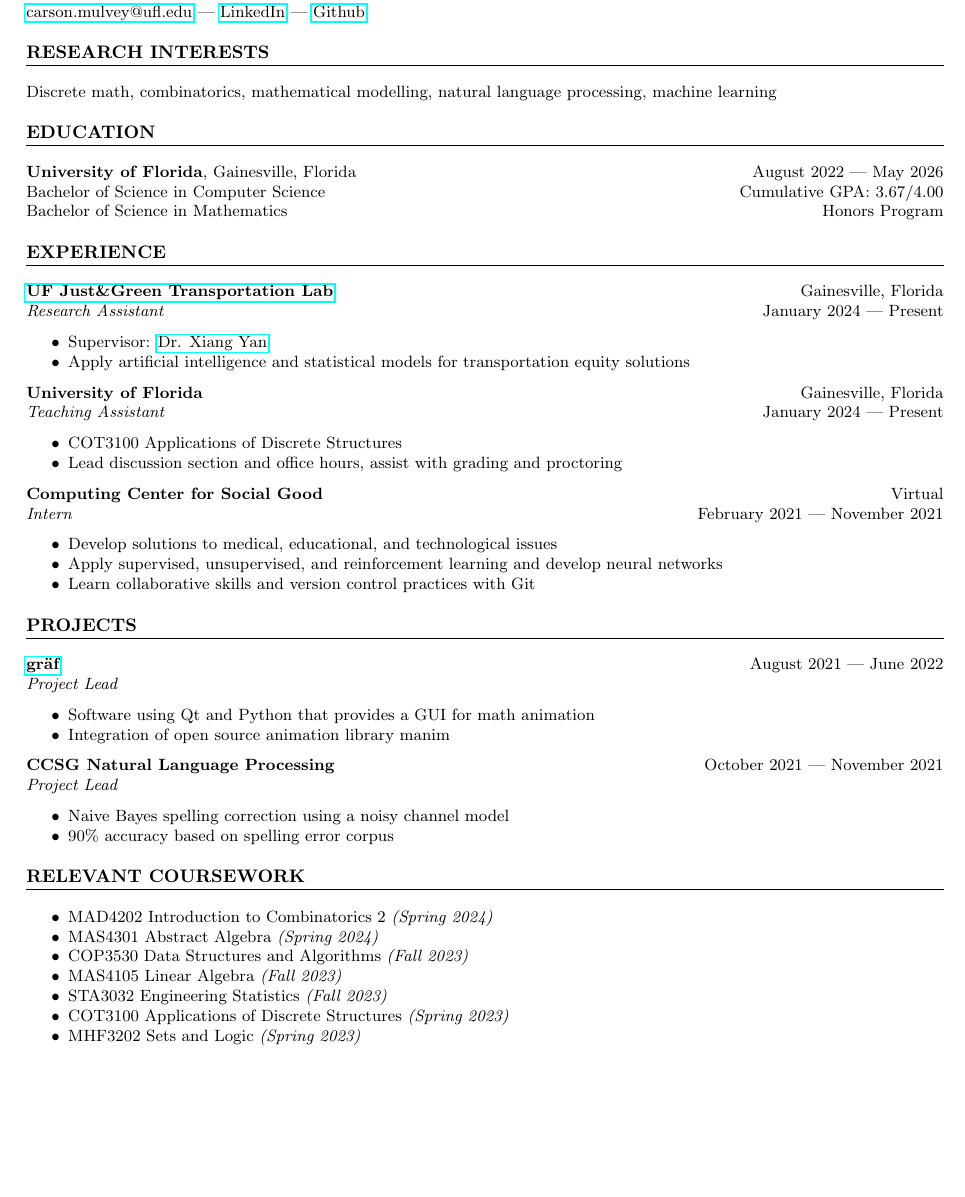
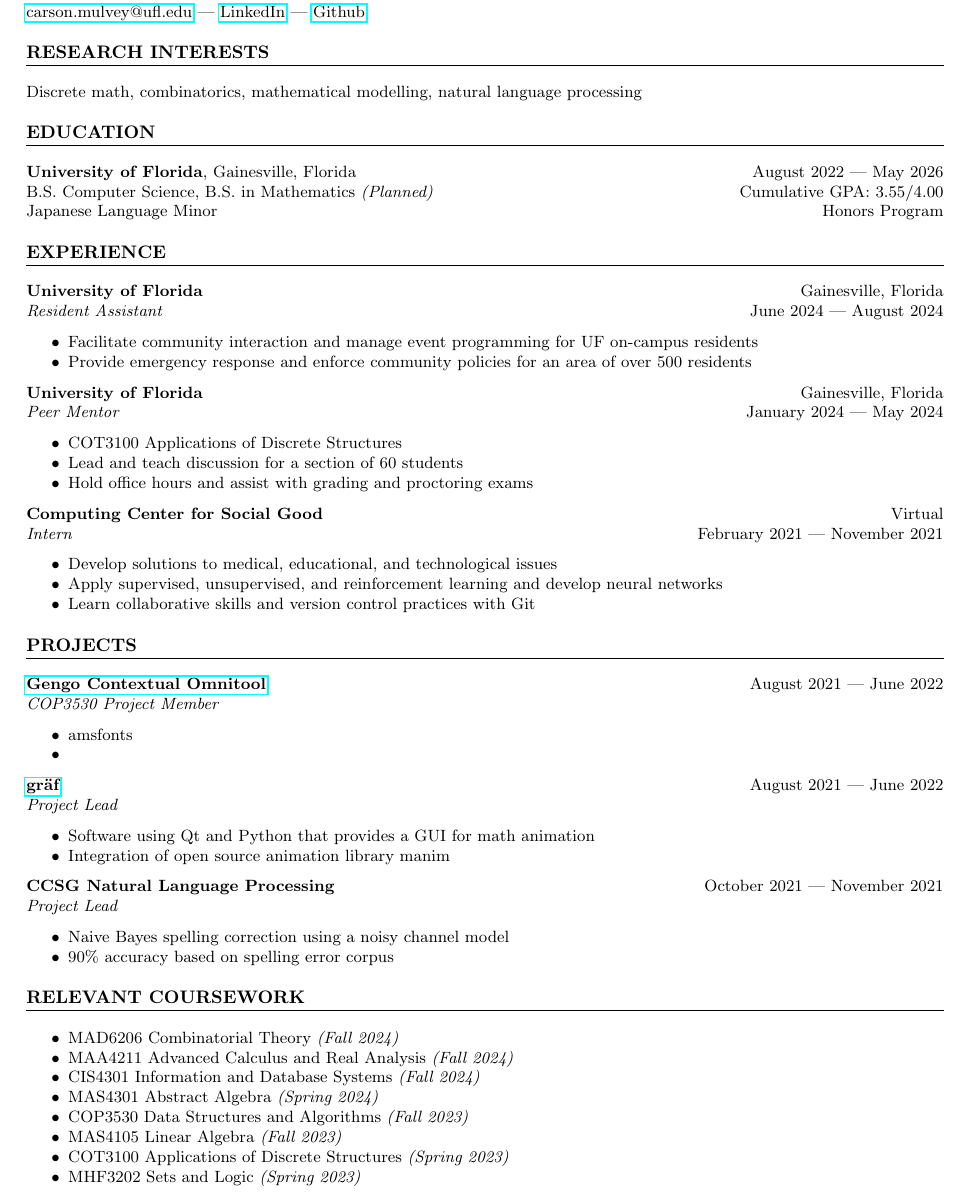
Before and after one commit to heyuncle/latex-documents, a LaTeX CV (cv/cv-main.tex): part of the page before the commit and part of page 1 of 2 after it, cut so that both start at the same text, the shorter picture padded with empty space. Compiled offline with pdfLaTeX.

Commit message:
update cv

```diff
--- a/cv/cv-main.tex
+++ b/cv/cv-main.tex
@@ -38,28 +38,41 @@
 % Education Section
 \section*{RESEARCH INTERESTS}
 \noindent
-Discrete math, combinatorics, mathematical modelling, natural language processing, machine learning
+Discrete math, combinatorics, mathematical modelling, natural language processing
 % Education Section
 \section*{EDUCATION}
 \noindent
 \textbf{University of Florida}, Gainesville, Florida \hfill August 2022 | May 2026\\ % University name and location
-Bachelor of Science in Computer Science \hfill Cumulative GPA: 3.67/4.00 \\
-Bachelor of Science in Mathematics \hfill Honors Program
+B.S. Computer Science, B.S. in Mathematics \textit{(Planned)}
+\hfill Cumulative GPA: 3.55/4.00 \\
+Japanese Language Minor
+ \hfill Honors Program
 
 % Experience Section
 \section*{EXPERIENCE}
+% hmmmmmm do I keep this...
+% \textbf{\href{https://jacobyan0.github.io/}{UF Just\&Green Transportation Lab}} \hfill Gainesville, Florida\\ % Company name and location
+% \textit{Research Assistant} \hfill January 2024 | Present% Position and duration
+% \begin{itemize}
+%     \item Supervisor: \href{https://www.essie.ufl.edu/people/name/xiang-yan/}{Dr. Xiang Yan}
+%     \item Apply artificial intelligence and statistical models for transportation equity solutions
+% \end{itemize}
+
 \noindent
-\textbf{\href{https://jacobyan0.github.io/}{UF Just\&Green Transportation Lab}} \hfill Gainesville, Florida\\ % Company name and location
-\textit{Research Assistant} \hfill January 2024 | Present% Position and duration
+\textbf{University of Florida} \hfill Gainesville, Florida\\ % Company name and location
+\textit{Resident Assistant} \hfill June 2024 | August 2024% Position and duration
 \begin{itemize}
-    \item Supervisor: \href{https://www.essie.ufl.edu/people/name/xiang-yan/}{Dr. Xiang Yan}
-    \item Apply artificial intelligence and statistical models for transportation equity solutions
+    \item Facilitate community interaction and manage event programming for UF on-campus residents
+    \item Provide emergency response and enforce community policies for an area of over 500 residents
 \end{itemize}
+
+\noindent
 \textbf{University of Florida} \hfill Gainesville, Florida\\ % Company name and location
-\textit{Teaching Assistant} \hfill January 2024 | Present% Position and duration
+\textit{Peer Mentor} \hfill January 2024 | May 2024% Position and duration
 \begin{itemize}
     \item COT3100 Applications of Discrete Structures
-    \item Lead discussion section and office hours, assist with grading and proctoring
+    \item Lead and teach discussion for a section of 60 students
+    \item Hold office hours and assist with grading and proctoring exams
 \end{itemize}
 \textbf{Computing Center for Social Good} \hfill Virtual\\ % Company name and location
 \textit{Intern} \hfill February 2021 | November 2021 % Position and duration
@@ -72,6 +85,12 @@ Bachelor of Science in Mathematics \hfill Honors Program
 % Projects Section
 \section*{PROJECTS}
 \noindent
+\textbf{\href{https://github.com/heyuncle/gengo-contextual-omnitool}{Gengo Contextual Omnitool}} \hfill August 2021 | June 2022 \\
+\textit{COP3530 Project Member}
+\begin{itemize}
+     \item amsfonts
+     \item
+\end{itemize}
 \textbf{\href{https://github.com/heyuncle/graf}{gräf}} \hfill August 2021 | June 2022 \\
 \textit{Project Lead}
 \begin{itemize}
@@ -88,11 +107,12 @@ Bachelor of Science in Mathematics \hfill Honors Program
 
 \section*{RELEVANT COURSEWORK}
 \begin{itemize}
-     \item MAD4202 Introduction to Combinatorics 2 \textit{(Spring 2024)}
+     \item MAD6206 Combinatorial Theory \textit{(Fall 2024)}
+     \item MAA4211 Advanced Calculus and Real Analysis \textit{(Fall 2024)}
+     \item CIS4301 Information and Database Systems \textit{(Fall 2024)}
      \item MAS4301 Abstract Algebra \textit{(Spring 2024)}
      \item COP3530 Data Structures and Algorithms \textit{(Fall 2023)}
      \item MAS4105 Linear Algebra \textit{(Fall 2023)}
-     \item STA3032 Engineering Statistics \textit{(Fall 2023)}
      \item COT3100 Applications of Discrete Structures \textit{(Spring 2023)}
      \item MHF3202 Sets and Logic \textit{(Spring 2023)}
  \end{itemize}
```
Also changed, not shown: cv/cv-main.pdf, cv/cv-main.tex (3 more changed lines), 1 other file.
